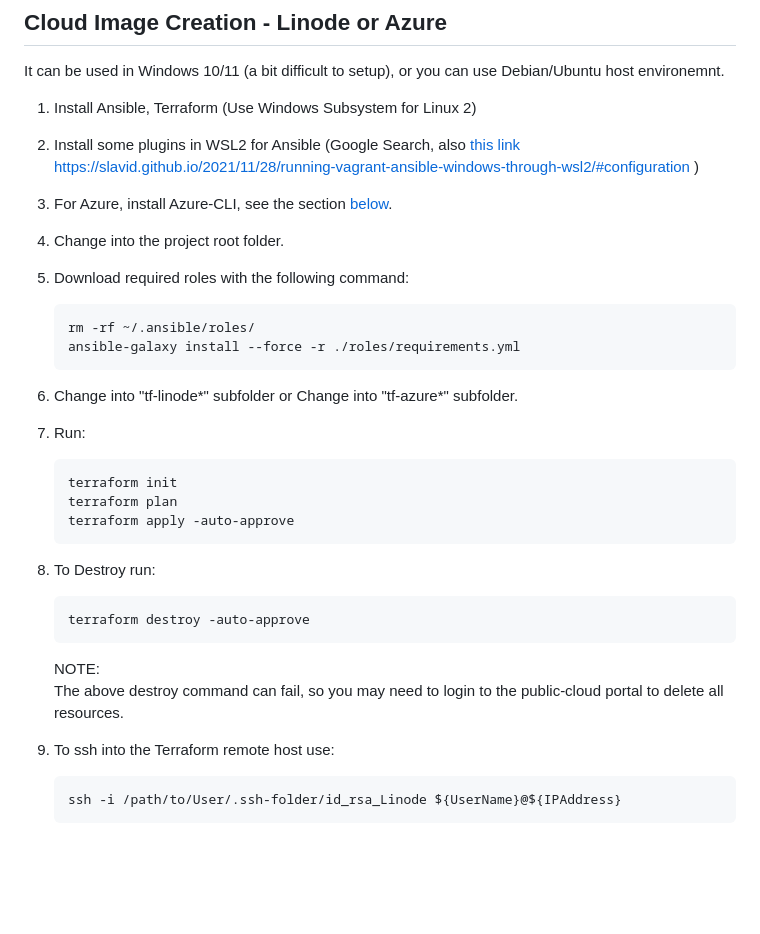
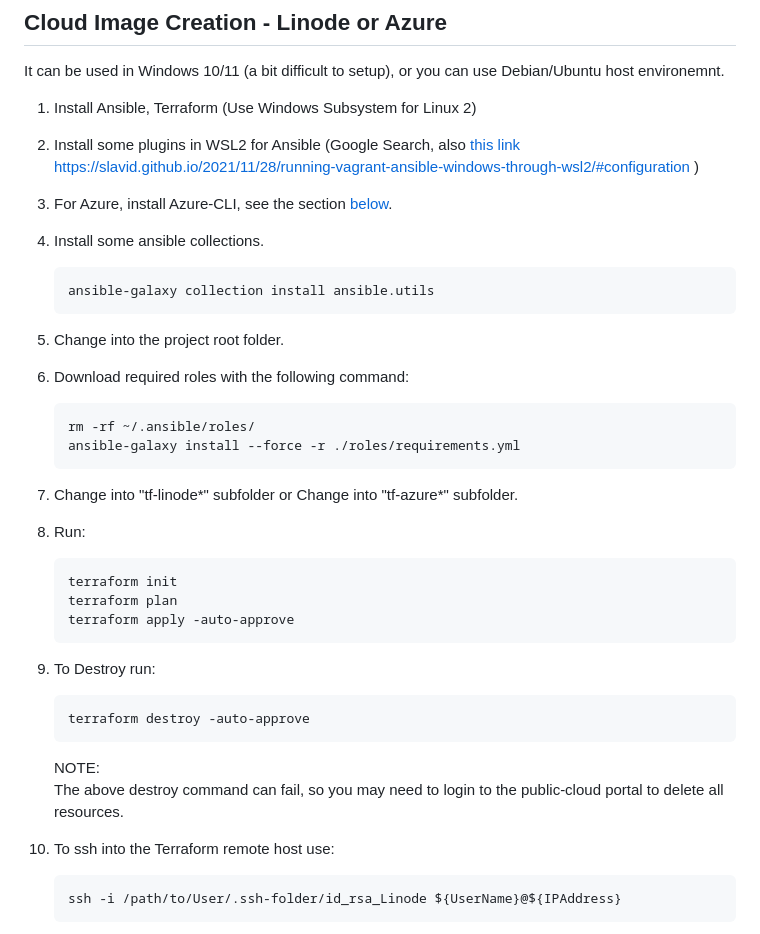
Before and after one commit to build-boxes/webnode, a Markdown page: README.md, the part around the change. GitHub-like rendering; blank space fills up the shorter version.

Commit message:
Sanity check commit, no testing done after various changes - yet

````diff
--- a/README.md
+++ b/README.md
@@ -76,27 +76,31 @@ It can be used in Windows 10/11 (a bit difficult to setup), or you can use Debia
 1. Install Ansible, Terraform (Use Windows Subsystem for Linux 2)
 2. Install some plugins in WSL2 for Ansible (Google Search, also [this link https://slavid.github.io/2021/11/28/running-vagrant-ansible-windows-through-wsl2/#configuration ](https://slavid.github.io/2021/11/28/running-vagrant-ansible-windows-through-wsl2/#configuration) )
 3. For Azure, install Azure-CLI, see the section [below](#azure-cli).
-4. Change into the project root folder.
-5. Download required roles with the following command:
+4. Install some ansible collections.
+    ```
+    ansible-galaxy collection install ansible.utils
+    ```
+5. Change into the project root folder.
+6. Download required roles with the following command:
     ```
     rm -rf ~/.ansible/roles/
     ansible-galaxy install --force -r ./roles/requirements.yml
     ```
-6. Change into "tf-linode*" subfolder or Change into "tf-azure*" subfolder.
-7. Run:
+7. Change into "tf-linode*" subfolder or Change into "tf-azure*" subfolder.
+8. Run:
     ```
     terraform init
     terraform plan
     terraform apply -auto-approve
     ```
-8. To Destroy run:
+9. To Destroy run:
     ```
     terraform destroy -auto-approve
     ```
     NOTE:
     The above destroy command can fail, so you may need to login to the public-cloud portal to delete all resources.
 
-9. To ssh into the Terraform remote host use:
+10. To ssh into the Terraform remote host use:
     ```
     ssh -i /path/to/User/.ssh-folder/id_rsa_Linode ${UserName}@${IPAddress}
     ```
````
